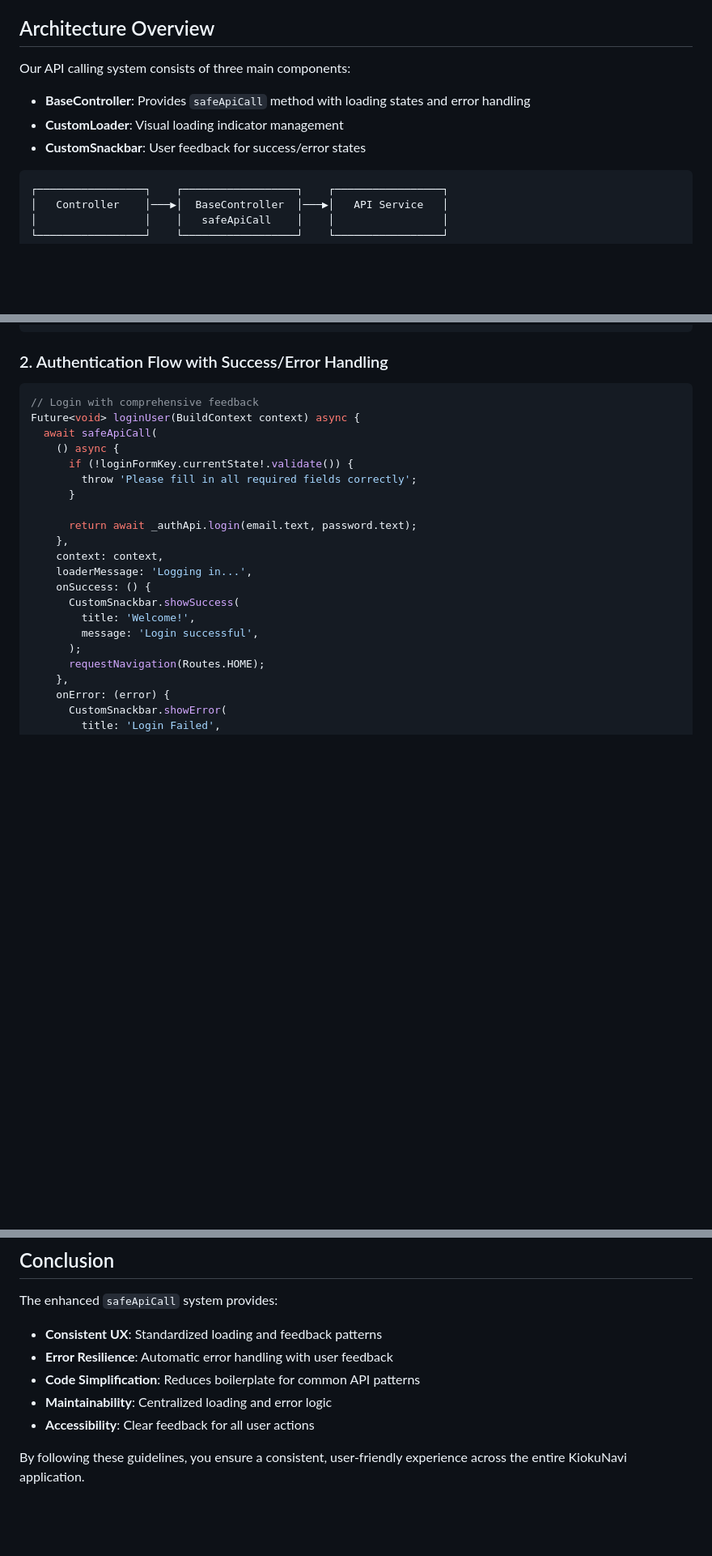
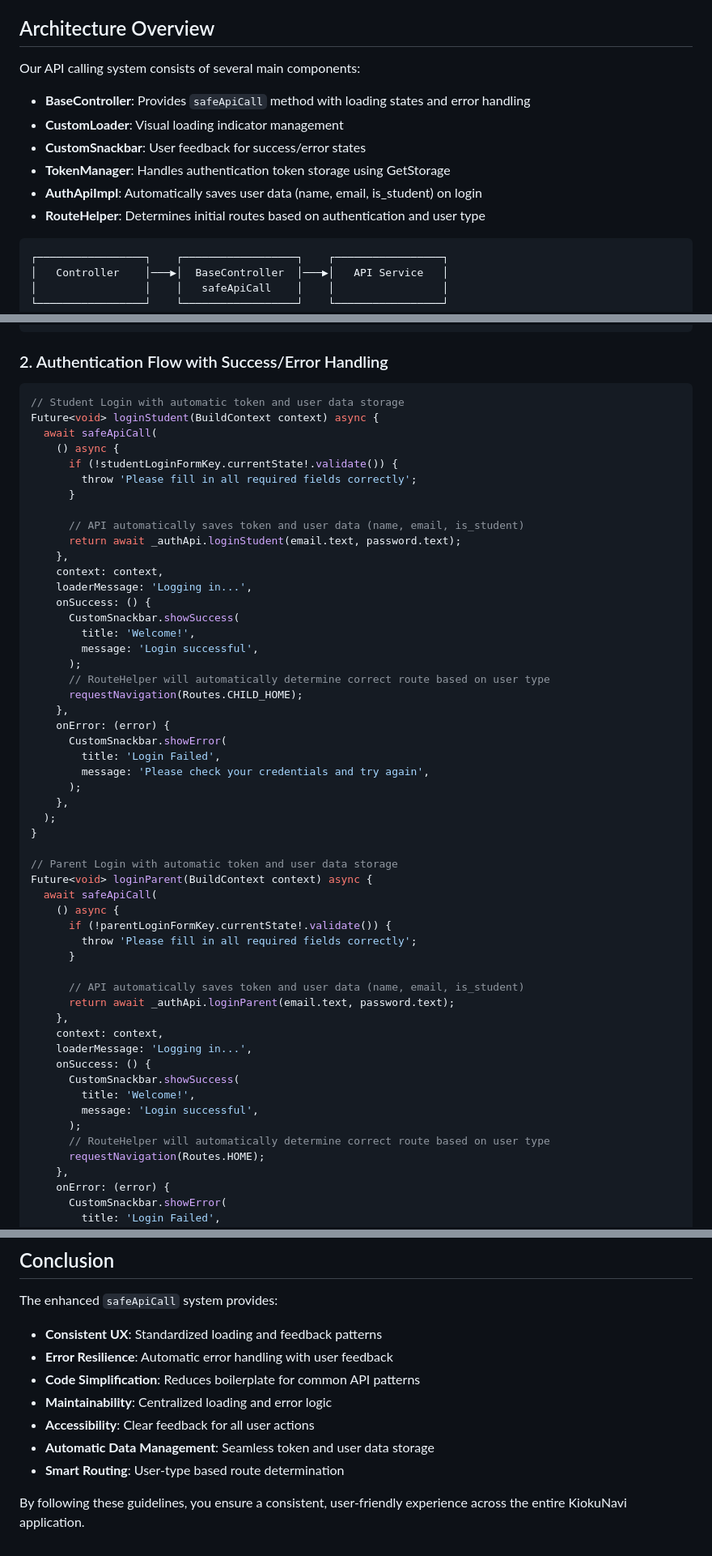
Before and after one commit to nomatake/KiokuNaviApp, a Markdown page: docs/API_CALL_GUIDANCE.md, 3 parts joined by grey strips. Shown: that part at 81% size. Drawn GitHub-style; blank space fills up the shorter version.

````diff
--- a/docs/API_CALL_GUIDANCE.md
+++ b/docs/API_CALL_GUIDANCE.md
@@ -16,11 +16,14 @@ This document provides comprehensive guidance for making API calls in the KiokuN
 
 ## Architecture Overview
 
-Our API calling system consists of three main components:
+Our API calling system consists of several main components:
 
 - **BaseController**: Provides `safeApiCall` method with loading states and error handling
 - **CustomLoader**: Visual loading indicator management
 - **CustomSnackbar**: User feedback for success/error states
+- **TokenManager**: Handles authentication token storage using GetStorage
+- **AuthApiImpl**: Automatically saves user data (name, email, is_student) on login
+- **RouteHelper**: Determines initial routes based on authentication and user type
 
 ```
 ┌─────────────────┐    ┌──────────────────┐    ┌─────────────────┐
@@ -202,15 +205,16 @@ Future<void> fetchUserData() async {
 ### 2. Authentication Flow with Success/Error Handling
 
 ```dart
-// Login with comprehensive feedback
-Future<void> loginUser(BuildContext context) async {
+// Student Login with automatic token and user data storage
+Future<void> loginStudent(BuildContext context) async {
   await safeApiCall(
     () async {
-      if (!loginFormKey.currentState!.validate()) {
+      if (!studentLoginFormKey.currentState!.validate()) {
         throw 'Please fill in all required fields correctly';
       }
 
-      return await _authApi.login(email.text, password.text);
+      // API automatically saves token and user data (name, email, is_student)
+      return await _authApi.loginStudent(email.text, password.text);
     },
     context: context,
     loaderMessage: 'Logging in...',
@@ -219,6 +223,37 @@ Future<void> loginUser(BuildContext context) async {
         title: 'Welcome!',
         message: 'Login successful',
       );
+      // RouteHelper will automatically determine correct route based on user type
+      requestNavigation(Routes.CHILD_HOME);
+    },
+    onError: (error) {
+      CustomSnackbar.showError(
+        title: 'Login Failed',
+        message: 'Please check your credentials and try again',
+      );
+    },
+  );
+}
+
+// Parent Login with automatic token and user data storage
+Future<void> loginParent(BuildContext context) async {
+  await safeApiCall(
+    () async {
+      if (!parentLoginFormKey.currentState!.validate()) {
+        throw 'Please fill in all required fields correctly';
+      }
+
+      // API automatically saves token and user data (name, email, is_student)
+      return await _authApi.loginParent(email.text, password.text);
+    },
+    context: context,
+    loaderMessage: 'Logging in...',
+    onSuccess: () {
+      CustomSnackbar.showSuccess(
+        title: 'Welcome!',
+        message: 'Login successful',
+      );
+      // RouteHelper will automatically determine correct route based on user type
       requestNavigation(Routes.HOME);
     },
     onError: (error) {
@@ -514,5 +633,7 @@ The enhanced `safeApiCall` system provides:
 - **Code Simplification**: Reduces boilerplate for common API patterns
 - **Maintainability**: Centralized loading and error logic
 - **Accessibility**: Clear feedback for all user actions
+- **Automatic Data Management**: Seamless token and user data storage
+- **Smart Routing**: User-type based route determination
 
 By following these guidelines, you ensure a consistent, user-friendly experience across the entire KiokuNavi application.
````
Also changed, not shown: other parts of docs/API_CALL_GUIDANCE.md (+84 -0 lines).
